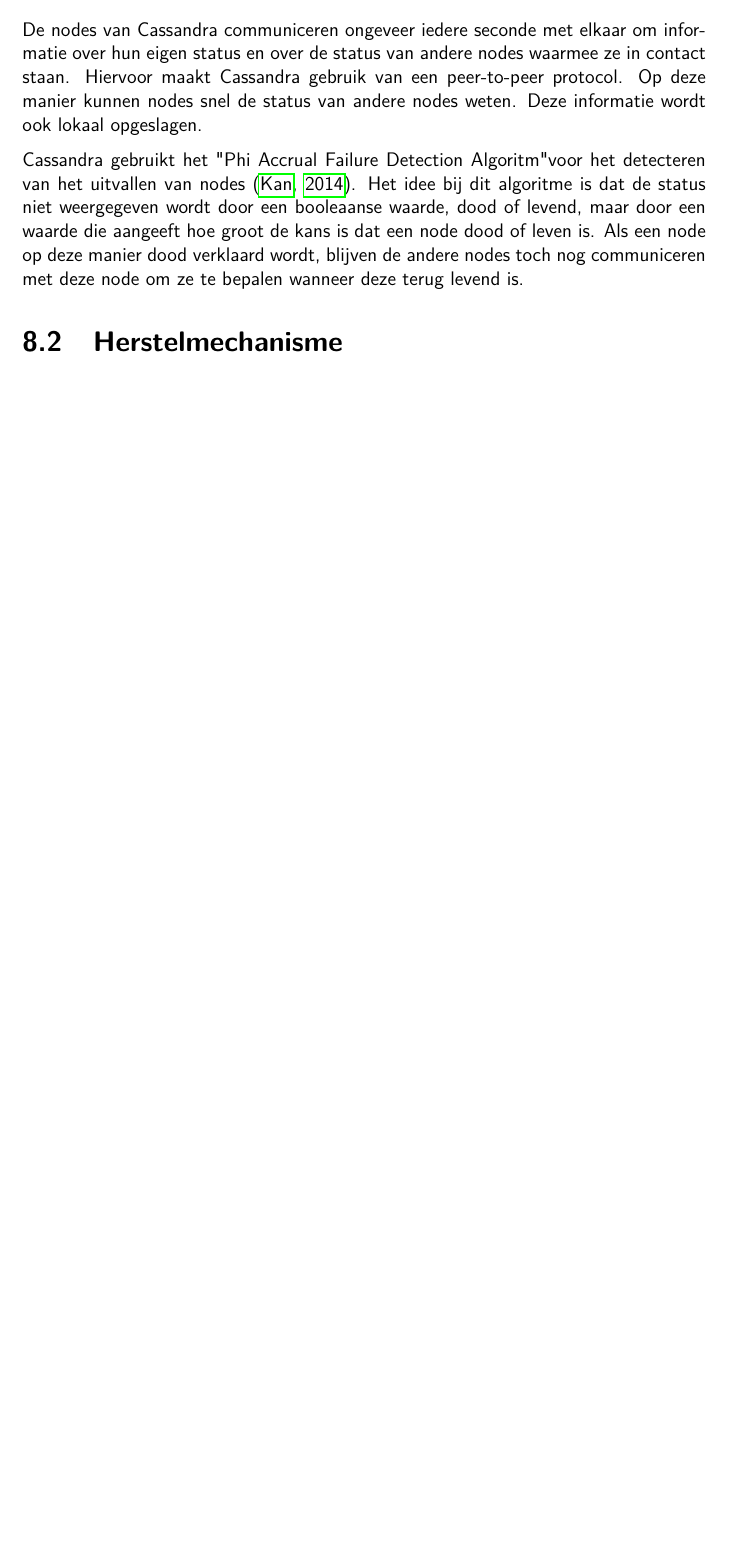
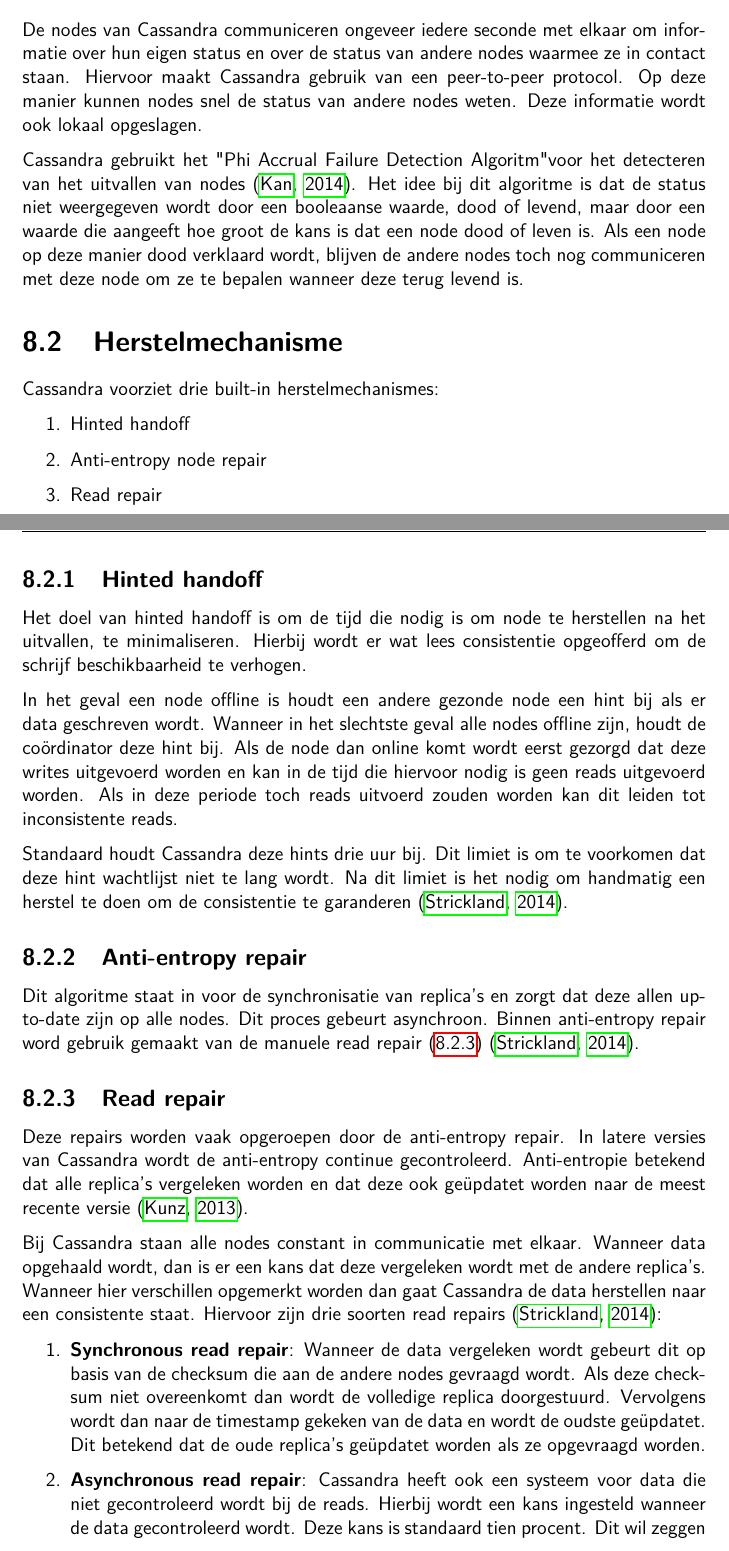
Before and after one commit to Tyslan/Bachelorproef, a LaTeX document (BP/Bachelorproef-Lorenz-Verschingel.tex, which reads BP/Hoofdstukken/4_corpus/Gedrag_Uitval.tex): part of page 32 of 39 before the commit and two parts of pages 32 and 33 of 41 after it, the two joined at a grey line, cut so that both start at the same text, the shorter picture padded with empty space. Compiled offline with pdfLaTeX; a missing bibliography style is replaced by a similar one.

Commit message:
Herstelmechanismes

```diff
--- a/BP/Hoofdstukken/4_corpus/Gedrag_Uitval.tex
+++ b/BP/Hoofdstukken/4_corpus/Gedrag_Uitval.tex
@@ -12,5 +12,53 @@
 Als een node op deze manier dood verklaard wordt, blijven de andere nodes toch nog communiceren met deze node om ze te bepalen wanneer deze terug levend is.
 
 \section{Herstelmechanisme}
-% DM p24
-% HA p70 p74
+% HA p74
+Cassandra voorziet drie built-in herstelmechanismes:
+
+\begin{enumerate}
+	\item Hinted handoff
+	\item Anti-entropy node repair
+	\item Read repair
+\end{enumerate}
+
+\subsection{Hinted handoff}
+Het doel van hinted handoff is om de tijd die nodig is om node te herstellen na het uitvallen, te minimaliseren.
+Hierbij wordt er wat lees consistentie opgeofferd om de schrijf beschikbaarheid te verhogen.
+
+In het geval een node offline is houdt een andere gezonde node een hint bij als er data geschreven wordt.
+Wanneer in het slechtste geval alle nodes offline zijn, houdt de coördinator deze hint bij.
+Als de node dan online komt wordt eerst gezorgd dat deze writes uitgevoerd worden en kan in de tijd die hiervoor nodig is geen reads uitgevoerd worden.
+Als in deze periode toch reads uitvoerd zouden worden kan dit leiden tot inconsistente reads.
+
+Standaard houdt Cassandra deze hints drie uur bij.
+Dit limiet is om te voorkomen dat deze hint wachtlijst niet te lang wordt.
+Na dit limiet is het nodig om handmatig een herstel te doen om de consistentie te garanderen \citep{strickland2014availability}.
+
+\subsection{Anti-entropy repair}
+Dit algoritme staat in voor de synchronisatie van replica's en zorgt dat deze allen up-to-date zijn op alle nodes.
+Dit proces gebeurt asynchroon.
+Binnen anti-entropy repair word gebruik gemaakt van de manuele read repair (\ref{sec:read_repair}) \citep{strickland2014availability}.
+
+\subsection{Read repair}
+\label{sec:read_repair}
+Deze repairs worden vaak opgeroepen door de anti-entropy repair.
+In latere versies van Cassandra wordt de anti-entropy continue gecontroleerd.
+Anti-entropie betekend dat alle replica's vergeleken worden en dat deze ook geüpdatet worden naar de meest recente versie \citep{Kunz2013Entropy}.
+
+Bij Cassandra staan alle nodes constant in communicatie met elkaar.
+Wanneer data opgehaald wordt, dan is er een kans dat deze vergeleken wordt met de andere replica's.
+Wanneer hier verschillen opgemerkt worden dan gaat Cassandra de data herstellen naar een consistente staat.
+Hiervoor zijn drie soorten read repairs \citep{strickland2014availability}:
+
+\begin{enumerate}
+	\item \textbf{Synchronous read repair}:
+	Wanneer de data vergeleken wordt gebeurt dit op basis van de checksum die aan de andere nodes gevraagd wordt.
+	Als deze checksum niet overeenkomt dan wordt de volledige replica doorgestuurd.
+	Vervolgens wordt dan naar de timestamp gekeken van de data en wordt de oudste geüpdatet.
+	Dit betekend dat de oude replica's geüpdatet worden als ze opgevraagd worden.
+
+	\item \textbf{Asynchronous read repair}:
+	Cassandra heeft ook een systeem voor data die niet gecontroleerd wordt bij de reads.
+	Hierbij wordt een kans ingesteld wanneer de data gecontroleerd wordt.
+	Deze kans is standaard tien procent.
+	Dit wil zeggen dat de replica's tien procent van de tijd gecontroleerd worden.
```
Also changed, not shown: BP/Bachelorproef-Lorenz-Verschingel.bib (+10 -0 lines), BP/Bachelorproef-Lorenz-Verschingel.pdf, BP/Hoofdstukken/4_corpus/Gedrag_Uitval.tex (13 more changed lines).
